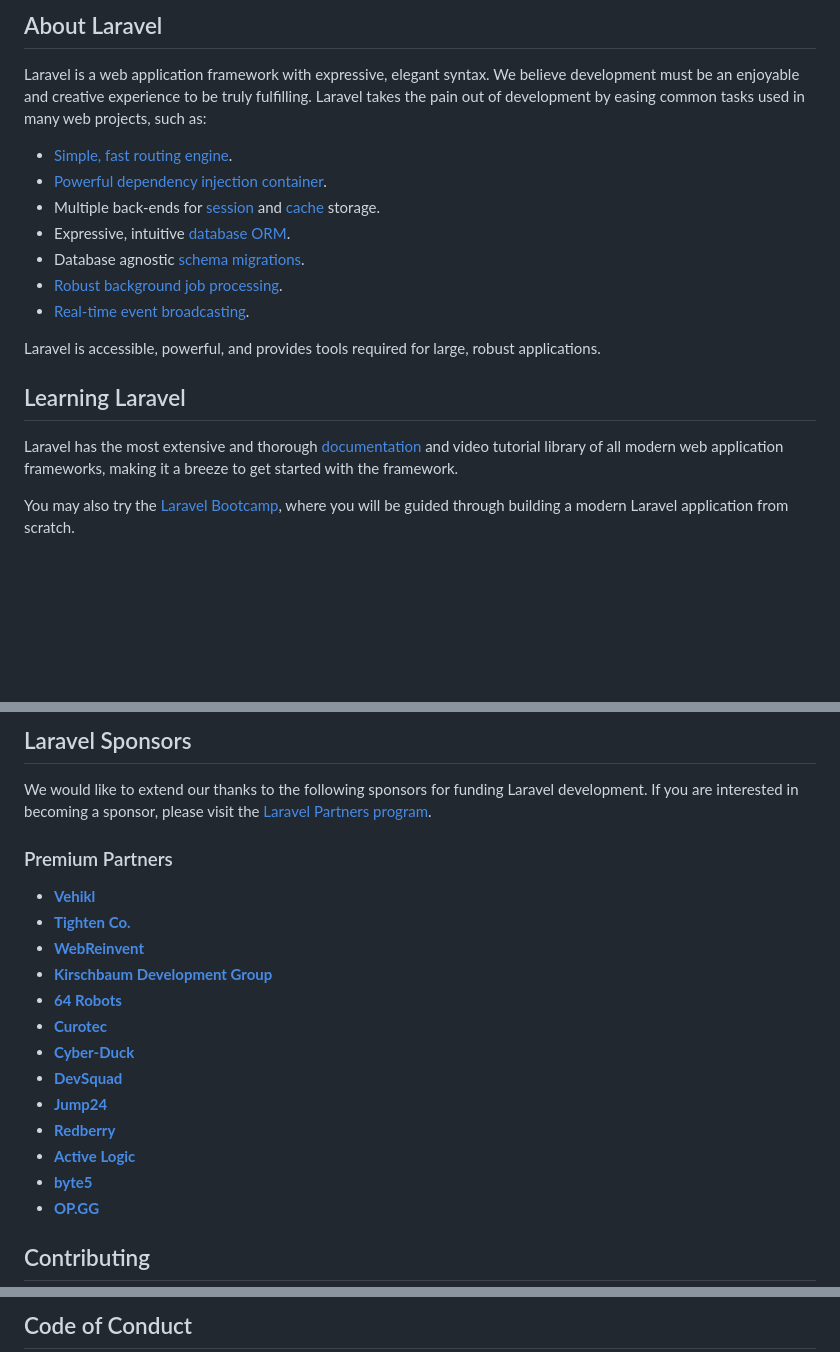
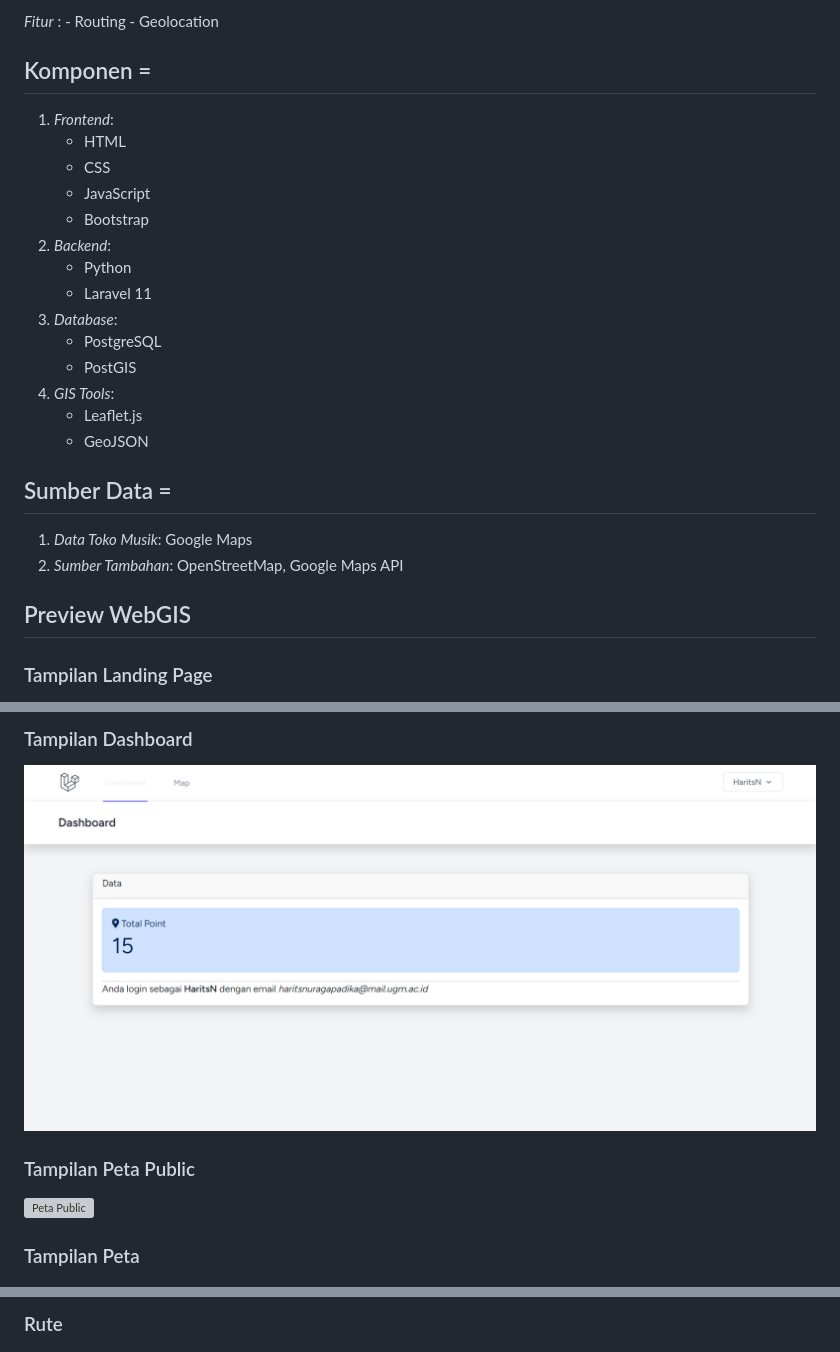
Before and after one commit to HaritsN/pgwl_responsi, a Markdown page: README.md, 3 parts joined by grey strips. Drawn GitHub-style; pictures changed too: dashboard.png (added); blank space fills up the shorter version; grey boxes are pictures that could not be loaded.

```diff
--- a/README.md
+++ b/README.md
@@ -9,21 +4,29 @@
 
-## About Laravel
+_Fitur_ : - Routing - Geolocation
 
-Laravel is a web application framework with expressive, elegant syntax. We believe development must be an enjoyable and creative experience to be truly fulfilling. Laravel takes the pain out of development by easing common tasks used in many web projects, such as:
+## Komponen =
 
-- [Simple, fast routing engine](https://laravel.com/docs/routing).
-- [Powerful dependency injection container](https://laravel.com/docs/container).
-- Multiple back-ends for [session](https://laravel.com/docs/session) and [cache](https://laravel.com/docs/cache) storage.
-- Expressive, intuitive [database ORM](https://laravel.com/docs/eloquent).
-- Database agnostic [schema migrations](https://laravel.com/docs/migrations).
-- [Robust background job processing](https://laravel.com/docs/queues).
-- [Real-time event broadcasting](https://laravel.com/docs/broadcasting).
+1. _Frontend_:
+    - HTML
+    - CSS
+    - JavaScript
+    - Bootstrap
+2. _Backend_:
+    - Python
+    - Laravel 11
+3. _Database_:
+    - PostgreSQL
+    - PostGIS
+4. _GIS Tools_:
+    - Leaflet.js
+    - GeoJSON
 
-Laravel is accessible, powerful, and provides tools required for large, robust applications.
+## Sumber Data =
 
-## Learning Laravel
+1. _Data Toko Musik_: Google Maps
+2. _Sumber Tambahan_: OpenStreetMap, Google Maps API
 
-Laravel has the most extensive and thorough [documentation](https://laravel.com/docs) and video tutorial library of all modern web application frameworks, making it a breeze to get started with the framework.
+## Preview WebGIS
 
-You may also try the [Laravel Bootcamp](https://bootcamp.laravel.com), where you will be guided through building a modern Laravel application from scratch.
+### Tampilan Landing Page
 
@@ -31,23 +34,11 @@ If you don't feel like reading, [Laracasts](https://laracasts.com) can help. Lar
 
-## Laravel Sponsors
+### Tampilan Dashboard
 
-We would like to extend our thanks to the following sponsors for funding Laravel development. If you are interested in becoming a sponsor, please visit the [Laravel Partners program](https://partners.laravel.com).
+![Dashboard](dashboard.png)
 
-### Premium Partners
+### Tampilan Peta Public
 
-- **[Vehikl](https://vehikl.com/)**
-- **[Tighten Co.](https://tighten.co)**
-- **[WebReinvent](https://webreinvent.com/)**
-- **[Kirschbaum Development Group](https://kirschbaumdevelopment.com)**
-- **[64 Robots](https://64robots.com)**
-- **[Curotec](https://www.curotec.com/services/technologies/laravel/)**
-- **[Cyber-Duck](https://cyber-duck.co.uk)**
-- **[DevSquad](https://devsquad.com/hire-laravel-developers)**
-- **[Jump24](https://jump24.co.uk)**
-- **[Redberry](https://redberry.international/laravel/)**
-- **[Active Logic](https://activelogic.com)**
-- **[byte5](https://byte5.de)**
-- **[OP.GG](https://op.gg)**
+![Peta Public](petapublic.png)
 
-## Contributing
+### Tampilan Peta
 
@@ -55,3 +46,3 @@ Thank you for considering contributing to the Laravel framework! The contributio
 
-## Code of Conduct
+### Rute
 
```
Also changed, not shown: other parts of README.md (+5 -21 lines), 4 other files.
